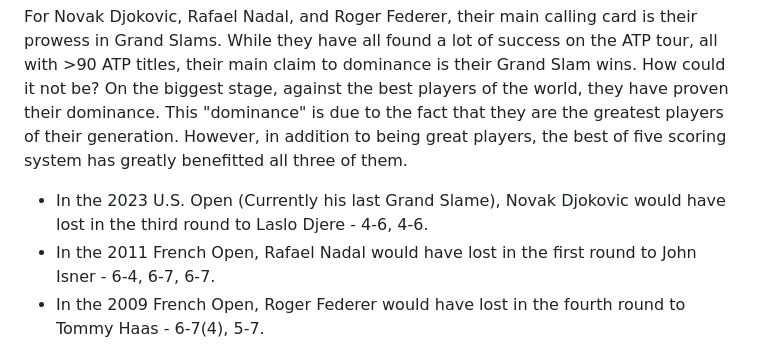
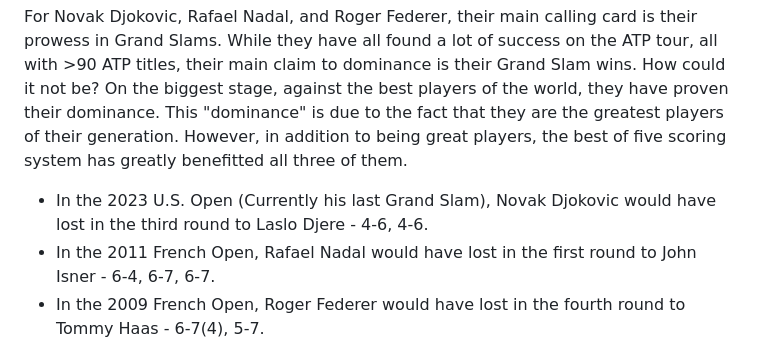
Before and after one commit to jarrett-markman/tennis_scoring_analysis, a Markdown page: README.md, the part around the change. Drawn GitHub-style.

```diff
--- a/README.md
+++ b/README.md
@@ -6,7 +6,7 @@
 
 For Novak Djokovic, Rafael Nadal, and Roger Federer, their main calling card is their prowess in Grand Slams. While they have all found a lot of success on the ATP tour, all with >90 ATP titles, their main claim to dominance is their Grand Slam wins. How could it not be? On the biggest stage, against the best players of the world, they have proven their dominance. This "dominance" is due to the fact that they are the greatest players of their generation. However, in addition to being great players, the best of five scoring system has greatly benefitted all three of them.
 
-- In the 2023 U.S. Open (Currently his last Grand Slame), Novak Djokovic would have lost in the third round to Laslo Djere - 4-6, 4-6.
+- In the 2023 U.S. Open (Currently his last Grand Slam), Novak Djokovic would have lost in the third round to Laslo Djere - 4-6, 4-6.
 - In the 2011 French Open, Rafael Nadal would have lost in the first round to John Isner - 6-4, 6-7, 6-7.
 - In the 2009 French Open, Roger Federer would have lost in the fourth round to Tommy Haas - 6-7(4), 5-7.
 
```
